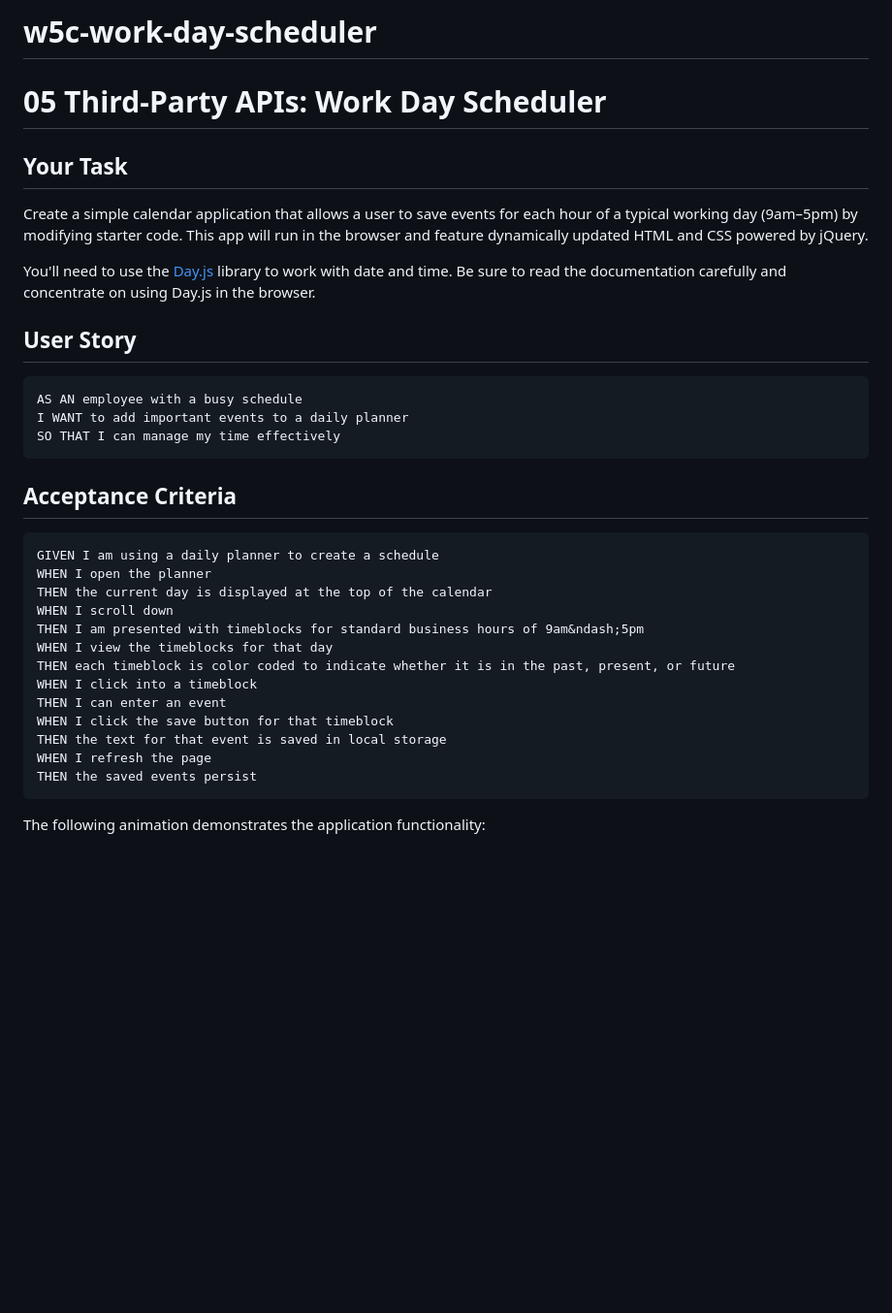
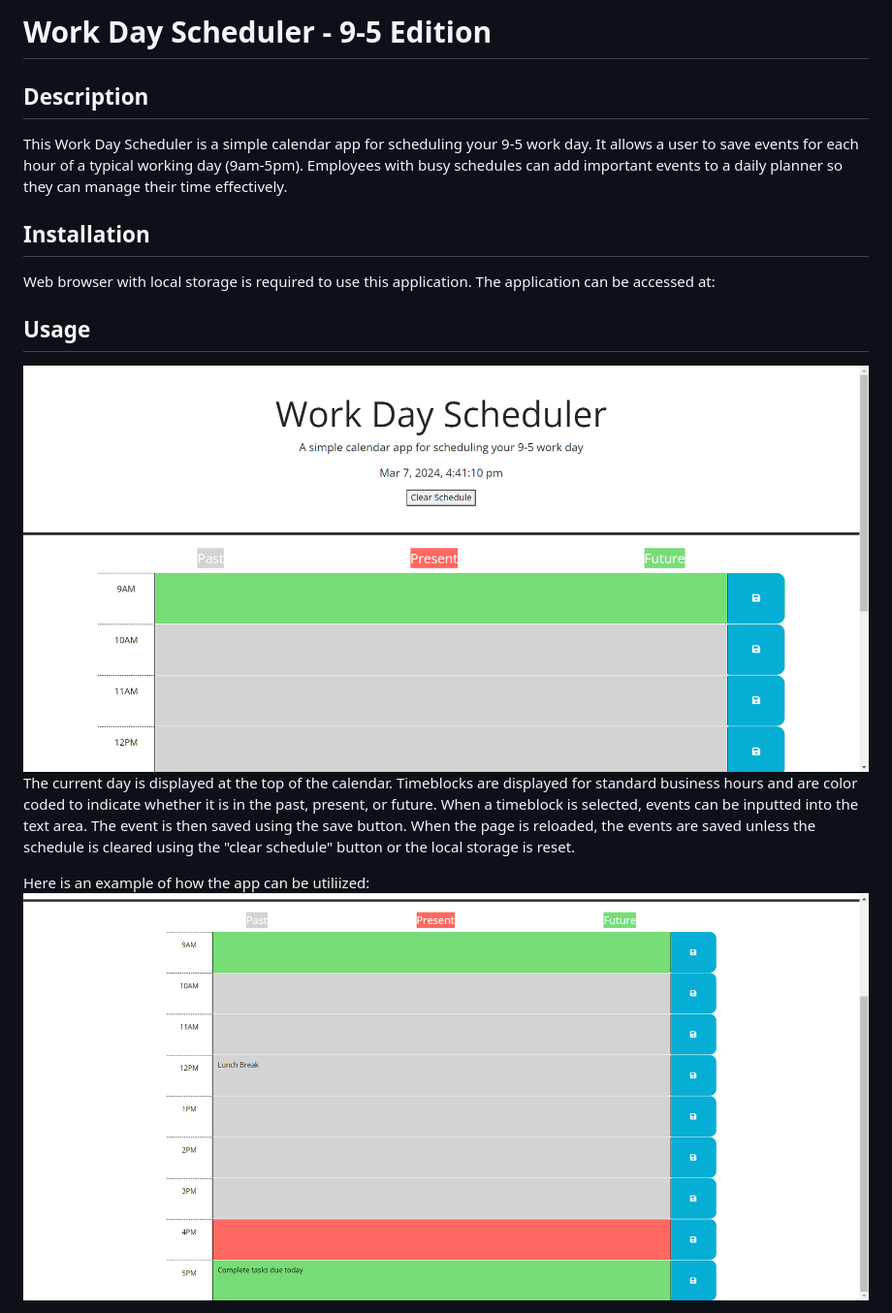
Before and after one commit to jinkc21/w5c-work-day-scheduler, a Markdown page: README.md, the part around the change printed below. Shown: that part at 97% size. Drawn GitHub-style; pictures changed too: assets/images/main.png (added), assets/images/work-day-example.png (added); blank space fills up the shorter version.

Commit message:
added save and get features, added clear button, included legend, updated readme

````diff
--- a/README.md
+++ b/README.md
@@ -1,38 +1,20 @@
-# w5c-work-day-scheduler
+# Work Day Scheduler - 9-5 Edition
 
-# 05 Third-Party APIs: Work Day Scheduler
+## Description
 
-## Your Task
+This Work Day Scheduler is a simple calendar app for scheduling your 9-5 work day. It allows a user to save events for each hour of a typical working day (9am-5pm). Employees with busy schedules can add important events to a daily planner so they can manage their time effectively.
 
-Create a simple calendar application that allows a user to save events for each hour of a typical working day (9am&ndash;5pm) by modifying starter code. This app will run in the browser and feature dynamically updated HTML and CSS powered by jQuery.
+## Installation
 
-You'll need to use the [Day.js](https://day.js.org/en/) library to work with date and time. Be sure to read the documentation carefully and concentrate on using Day.js in the browser.
+Web browser with local storage is required to use this application. The application can be accessed at:
 
-## User Story
 
-```md
-AS AN employee with a busy schedule
-I WANT to add important events to a daily planner
-SO THAT I can manage my time effectively
-```
+## Usage
 
-## Acceptance Criteria
+![alt text](assets/images/main.png)
+The current day is displayed at the top of the calendar. Timeblocks are displayed for standard business hours and are color coded to indicate whether it is in the past, present, or future. When a timeblock is selected, events can be inputted into the text area. The event is then saved using the save button. When the page is reloaded, the events are saved unless the schedule is cleared using the "clear schedule" button or the local storage is reset.
 
-```md
-GIVEN I am using a daily planner to create a schedule
-WHEN I open the planner
-THEN the current day is displayed at the top of the calendar
-WHEN I scroll down
-THEN I am presented with timeblocks for standard business hours of 9am&ndash;5pm
-WHEN I view the timeblocks for that day
-THEN each timeblock is color coded to indicate whether it is in the past, present, or future
-WHEN I click into a timeblock
-THEN I can enter an event
-WHEN I click the save button for that timeblock
-THEN the text for that event is saved in local storage
-WHEN I refresh the page
-THEN the saved events persist
-```
+Here is an example of how the app can be utiliized:
+![alt text](assets/images/work-day-example.png)
 
-The following animation demonstrates the application functionality:
 
````
Also changed, not shown: other parts of README.md (+26 -52 lines), assets/images/past-present-future.png (added), 3 other files.
